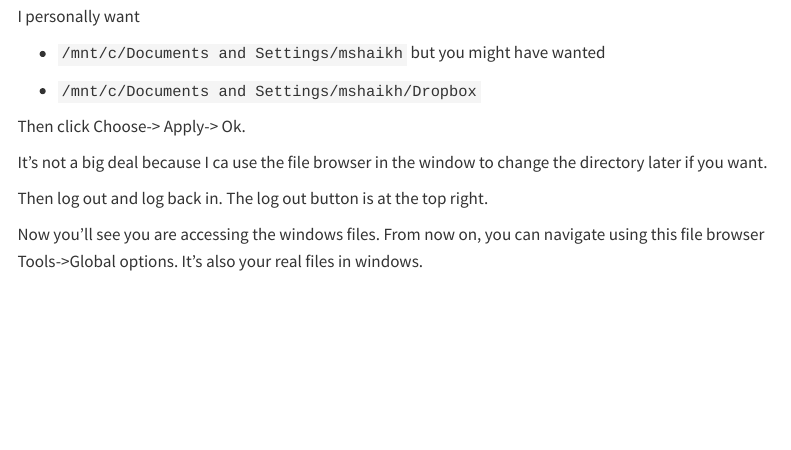
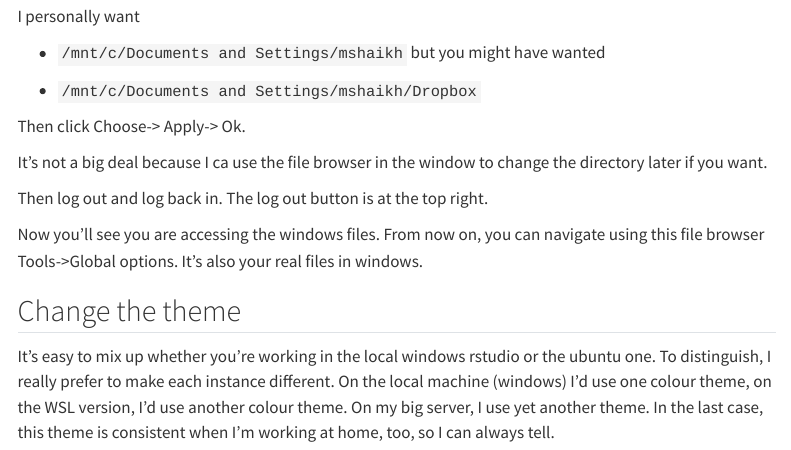
Before and after one commit to mateenshaikh/wsl_rstudio, a Quarto document (wsl.qmd): the page in a window 1100 px wide, from 3540 px down. Rendered offline with R 4.5, knitr and Pandoc in place of Quarto, with nearby package versions; menus at the side of the page are left out; long lines of code are wrapped.

Commit message:
adding theme comment

```diff
--- a/wsl.qmd
+++ b/wsl.qmd
@@ -179,3 +179,6 @@ It's not a big deal because I ca use the file browser in the window to change th
 Then log out and log back in. The log out button is at the top right.
 
 Now you'll see you are accessing the windows files. From now on, you can navigate using this file browser Tools->Global options. It's also your real files in windows.
+
+## Change the theme
+It's easy to mix up whether you're working in the local windows rstudio or the ubuntu one. To distinguish, I really prefer to make each instance different. On the local machine (windows) I'd use one colour theme, on the WSL version, I'd use another colour theme. On my big server, I use yet another theme. In the last case, this theme is consistent when I'm working at home, too, so I can always tell.
```
Also changed, not shown: wsl.html.
